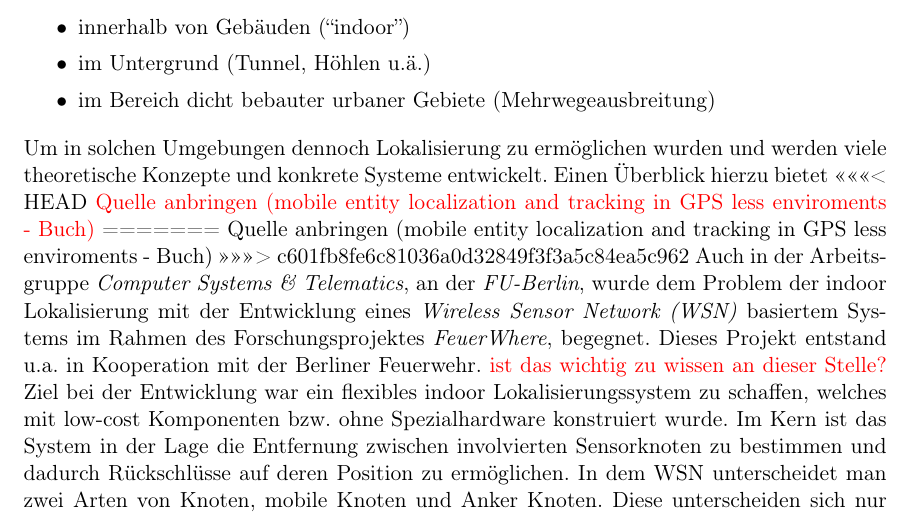
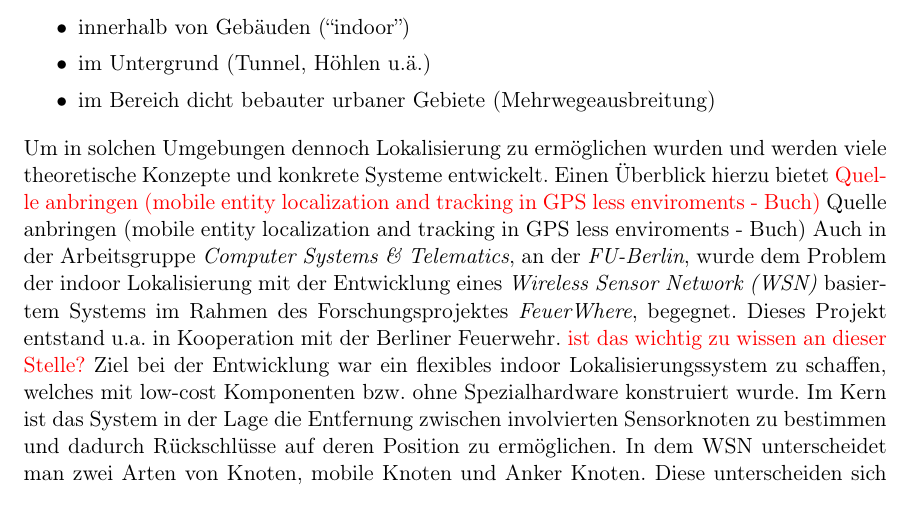
Before and after one commit to grimrpr/fu_tools, a LaTeX thesis (thesis/thesis.tex, which reads thesis/text/0-Motivation.tex): part of page 15 of 31, cut so that both start at the same text. Compiled offline with pdfLaTeX; an older LaTeX class or package is replaced by its successor.

Commit message:
update pdf

```diff
--- a/thesis/text/0-Motivation.tex
+++ b/thesis/text/0-Motivation.tex
@@ -23,11 +23,8 @@ vor allem durch Reflexionen bedingte Laufzeitverschiebungen, sich negativ auf di
 
 Um in solchen Umgebungen dennoch Lokalisierung zu ermöglichen wurden und werden viele theoretische Konzepte und
 konkrete Systeme entwickelt. Einen Überblick hierzu bietet
-<<<<<<< HEAD
 {\color{red}Quelle anbringen (mobile entity localization and tracking in GPS less enviroments - Buch)}
-=======
 Quelle anbringen (mobile entity localization and tracking in GPS less enviroments - Buch)
->>>>>>> c601fb8fe6c81036a0d32849f3f3a5c84ea5c962
 Auch in der Arbeitsgruppe \textit{Computer Systems \& Telematics}, an der \textit{FU-Berlin},
 wurde dem Problem der indoor Lokalisierung mit der Entwicklung eines \textit{Wireless Sensor Network (WSN)}
 basiertem Systems im Rahmen des Forschungsprojektes \textit{FeuerWhere}, begegnet.
```
Also changed, not shown: thesis/thesis.pdf.
